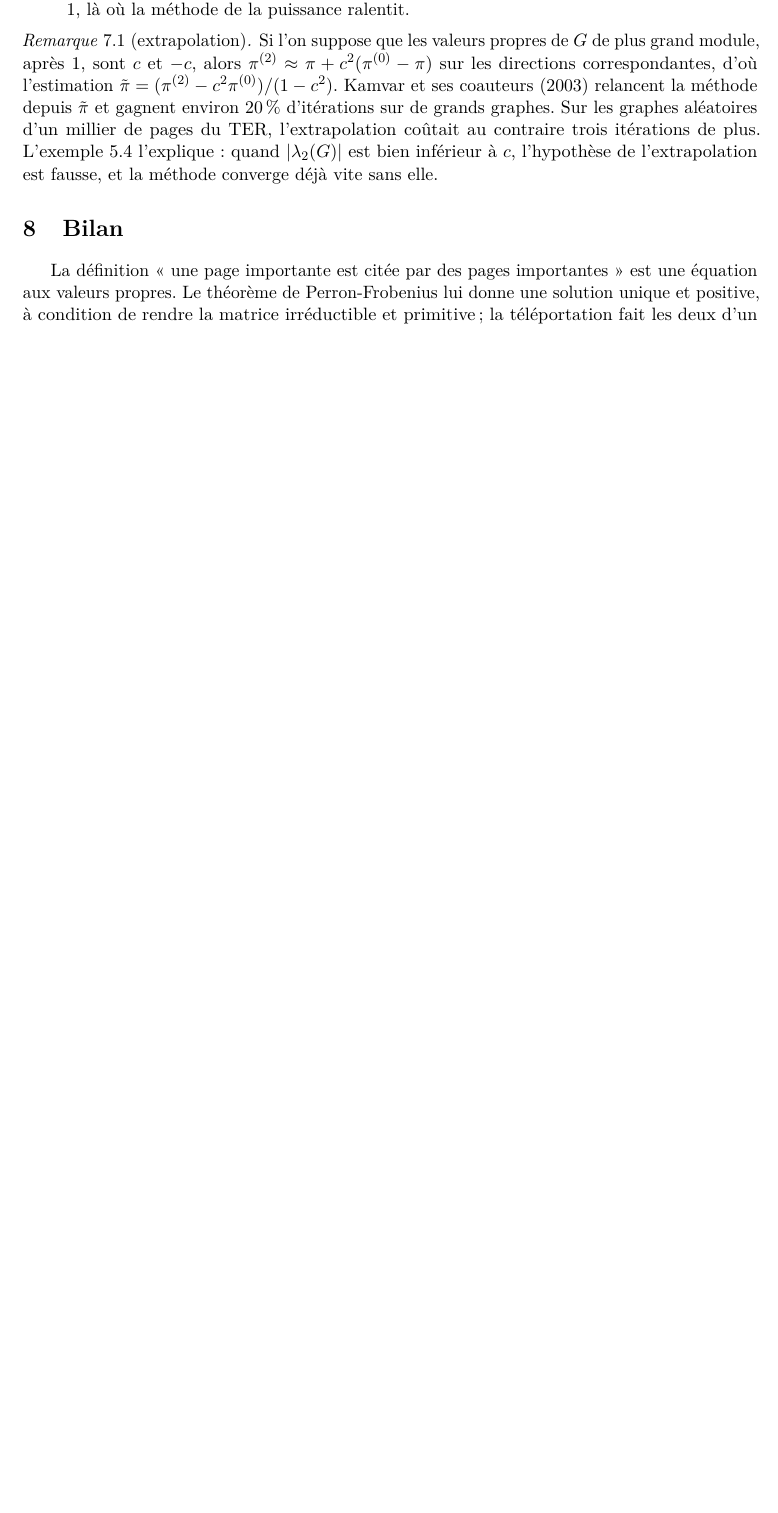
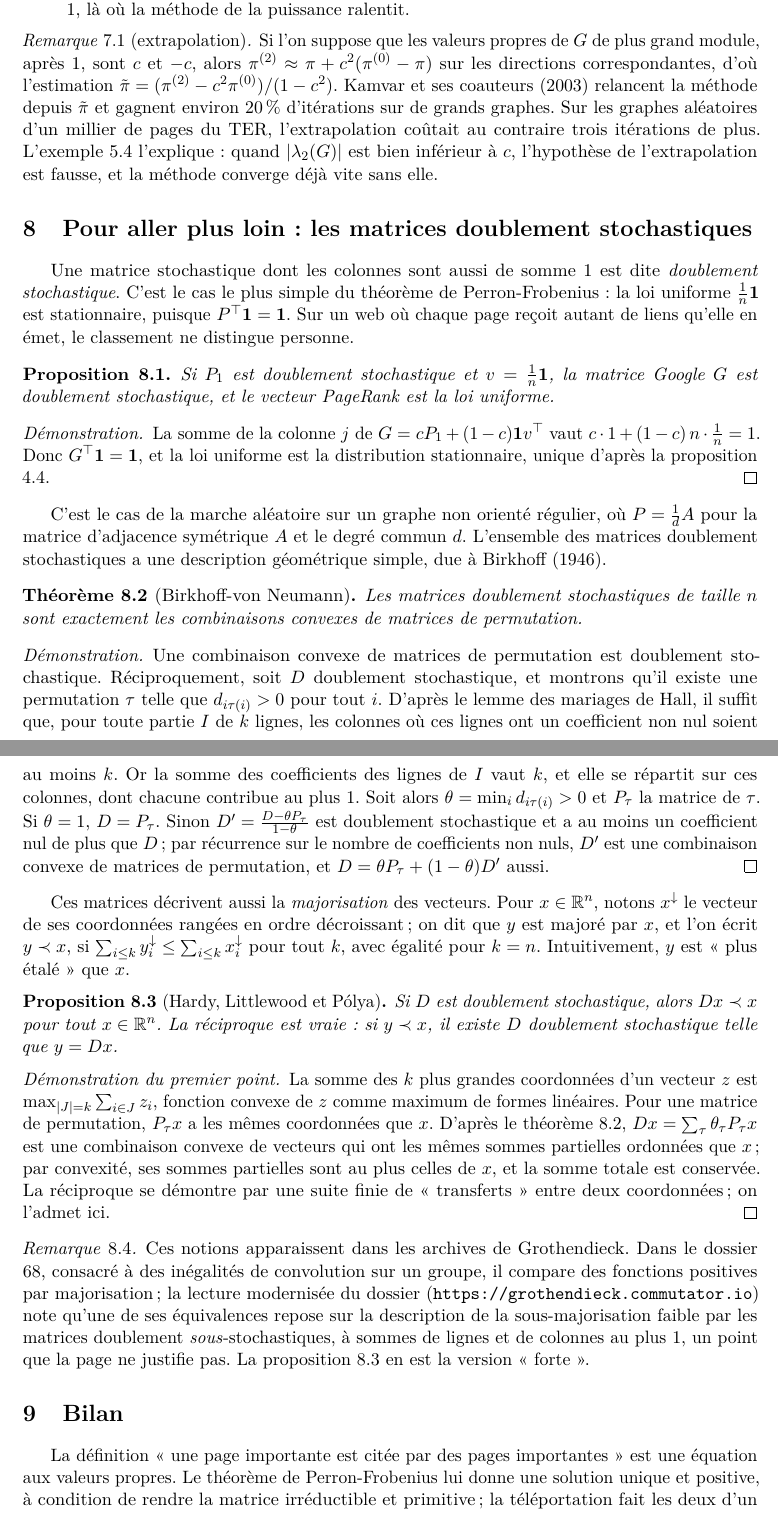
Before and after one commit to Commutator-IO/maths-articles, a LaTeX paper (lecons/233-analyse-numerique-matricielle/perron-frobenius-pagerank.tex): part of page 9 of 11 before the commit and two parts of pages 9 and 10 of 12 after it, the two joined at a grey line, cut so that both start at the same text, the shorter picture padded with empty space. Compiled offline with pdfLaTeX.

Commit message:
Fiches : passe humaniseur-fr sur 190, 101 et 108 ; matrices doublement stochastiques dans la 233
La fiche 233 gagne une section « Pour aller plus loin » : PageRank
uniforme quand P1 est doublement stochastique, théorème de
Birkhoff-von Neumann, majorisation de Hardy-Littlewood-Pólya, et le lien
avec le dossier 68 des archives de Grothendieck.

Co-Authored-By: Claude Opus 5.5 <noreply@anthropic.com>

```diff
--- a/lecons/233-analyse-numerique-matricielle/perron-frobenius-pagerank.tex
+++ b/lecons/233-analyse-numerique-matricielle/perron-frobenius-pagerank.tex
@@ -418,6 +418,44 @@ Si l'on suppose que les valeurs propres de $G$ de plus grand module, après $1$,
 \end{remarque}
 
 % ==========================================================
+\section{Pour aller plus loin : les matrices doublement stochastiques}
+% ==========================================================
+
+Une matrice stochastique dont les colonnes sont aussi de somme $1$ est dite \emph{doublement stochastique}. C'est le cas le plus simple du théorème de Perron-Frobenius : la loi uniforme $\frac1n\un$ est stationnaire, puisque $P^\top\un=\un$. Sur un web où chaque page reçoit autant de liens qu'elle en émet, le classement ne distingue personne.
+
+\begin{proposition}\label{prop:double}
+Si $P_1$ est doublement stochastique et $v=\frac1n\un$, la matrice Google $G$ est doublement stochastique, et le vecteur PageRank est la loi uniforme.
+\end{proposition}
+
+\begin{proof}
+La somme de la colonne $j$ de $G=cP_1+(1-c)\un v^\top$ vaut $c\cdot1+(1-c)\,n\cdot\frac1n=1$. Donc $G^\top\un=\un$, et la loi uniforme est la distribution stationnaire, unique d'après la proposition \ref{prop:google}.
+\end{proof}
+
+C'est le cas de la marche aléatoire sur un graphe non orienté régulier, où $P=\frac1dA$ pour la matrice d'adjacence symétrique $A$ et le degré commun $d$. L'ensemble des matrices doublement stochastiques a une description géométrique simple, due à Birkhoff (1946).
+
+\begin{theoreme}[Birkhoff-von Neumann]\label{thm:birkhoff}
+Les matrices doublement stochastiques de taille $n$ sont exactement les combinaisons convexes de matrices de permutation.
+\end{theoreme}
+
+\begin{proof}
+Une combinaison convexe de matrices de permutation est doublement stochastique. Réciproquement, soit $D$ doublement stochastique, et montrons qu'il existe une permutation $\tau$ telle que $d_{i\tau(i)}>0$ pour tout $i$. D'après le lemme des mariages de Hall, il suffit que, pour toute partie $I$ de $k$ lignes, les colonnes où ces lignes ont un coefficient non nul soient au moins $k$. Or la somme des coefficients des lignes de $I$ vaut $k$, et elle se répartit sur ces colonnes, dont chacune contribue au plus $1$. Soit alors $\theta=\min_id_{i\tau(i)}>0$ et $P_\tau$ la matrice de $\tau$. Si $\theta=1$, $D=P_\tau$. Sinon $D'=\frac{D-\theta P_\tau}{1-\theta}$ est doublement stochastique et a au moins un coefficient nul de plus que $D$ ; par récurrence sur le nombre de coefficients non nuls, $D'$ est une combinaison convexe de matrices de permutation, et $D=\theta P_\tau+(1-\theta)D'$ aussi.
+\end{proof}
+
+Ces matrices décrivent aussi la \emph{majorisation} des vecteurs. Pour $x\in\R^n$, notons $x^\downarrow$ le vecteur de ses coordonnées rangées en ordre décroissant ; on dit que $y$ est majoré par $x$, et l'on écrit $y\prec x$, si $\sum_{i\leq k}y^\downarrow_i\leq\sum_{i\leq k}x^\downarrow_i$ pour tout $k$, avec égalité pour $k=n$. Intuitivement, $y$ est « plus étalé » que $x$.
+
+\begin{proposition}[Hardy, Littlewood et Pólya]\label{prop:hlp}
+Si $D$ est doublement stochastique, alors $Dx\prec x$ pour tout $x\in\R^n$. La réciproque est vraie : si $y\prec x$, il existe $D$ doublement stochastique telle que $y=Dx$.
+\end{proposition}
+
+\begin{proof}[Démonstration du premier point]
+La somme des $k$ plus grandes coordonnées d'un vecteur $z$ est $\max_{|J|=k}\sum_{i\in J}z_i$, fonction convexe de $z$ comme maximum de formes linéaires. Pour une matrice de permutation, $P_\tau x$ a les mêmes coordonnées que $x$. D'après le théorème \ref{thm:birkhoff}, $Dx=\sum_\tau\theta_\tau P_\tau x$ est une combinaison convexe de vecteurs qui ont les mêmes sommes partielles ordonnées que $x$ ; par convexité, ses sommes partielles sont au plus celles de $x$, et la somme totale est conservée. La réciproque se démontre par une suite finie de « transferts » entre deux coordonnées ; on l'admet ici.
+\end{proof}
+
+\begin{remarque}
+Ces notions apparaissent dans les archives de Grothendieck. Dans le dossier 68, consacré à des inégalités de convolution sur un groupe, il compare des fonctions positives par majorisation ; la lecture modernisée du dossier (\url{https://grothendieck.commutator.io}) note qu'une de ses équivalences repose sur la description de la sous-majorisation faible par les matrices doublement \emph{sous}-stochastiques, à sommes de lignes et de colonnes au plus $1$, un point que la page ne justifie pas. La proposition \ref{prop:hlp} en est la version « forte ».
+\end{remarque}
+
+% ==========================================================
 \section{Bilan}
 % ==========================================================
 
```
Also changed, not shown: lecons/101-actions-groupe/birapport-anharmonique.tex (+2 -2 lines), lecons/108-parties-generatrices/sl2z-generateurs.tex (+1 -1 lines), lecons/190-denombrement/partis-des-loterie.tex (+2 -2 lines), lecons/233-analyse-numerique-matricielle/perron-frobenius-pagerank.tex (2 more changed lines).
